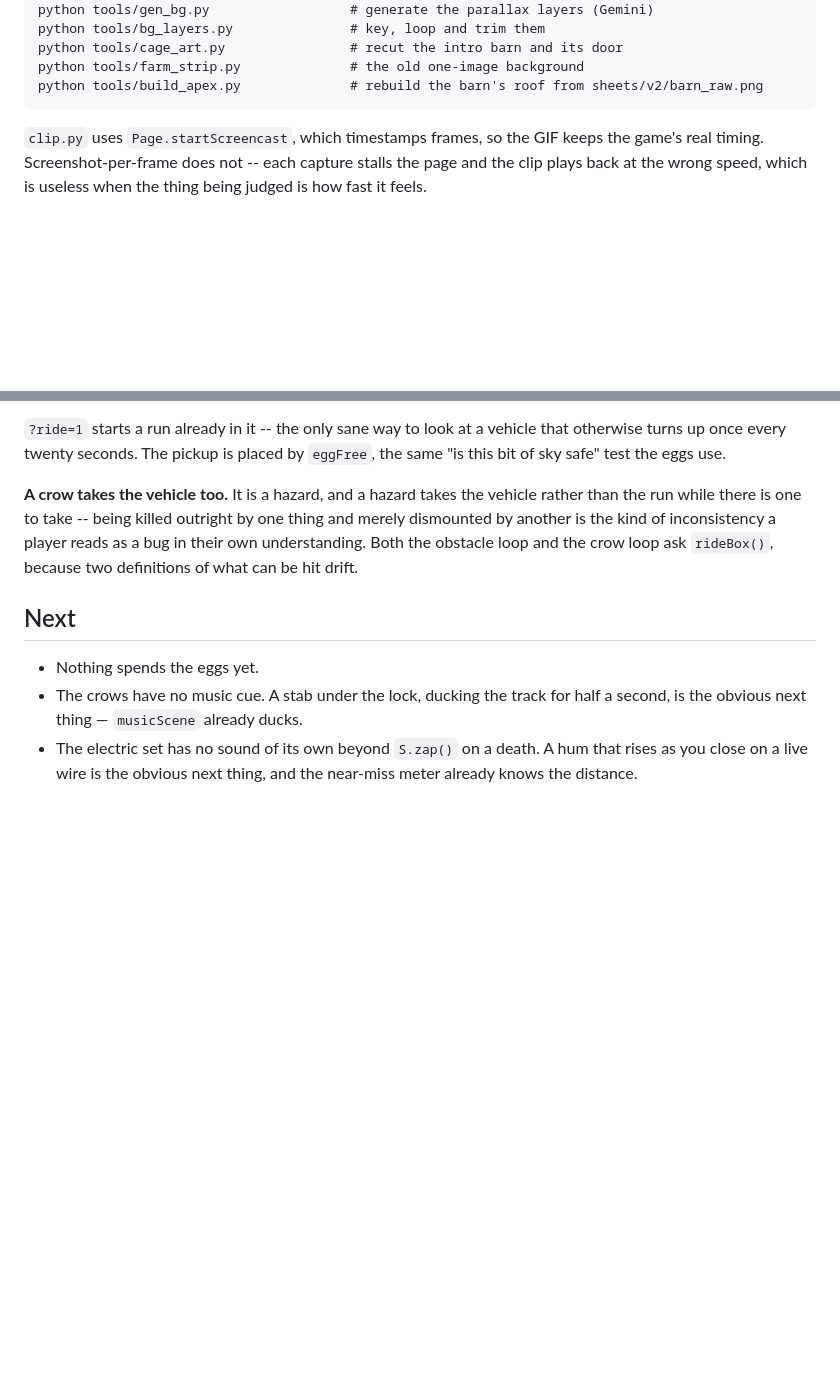
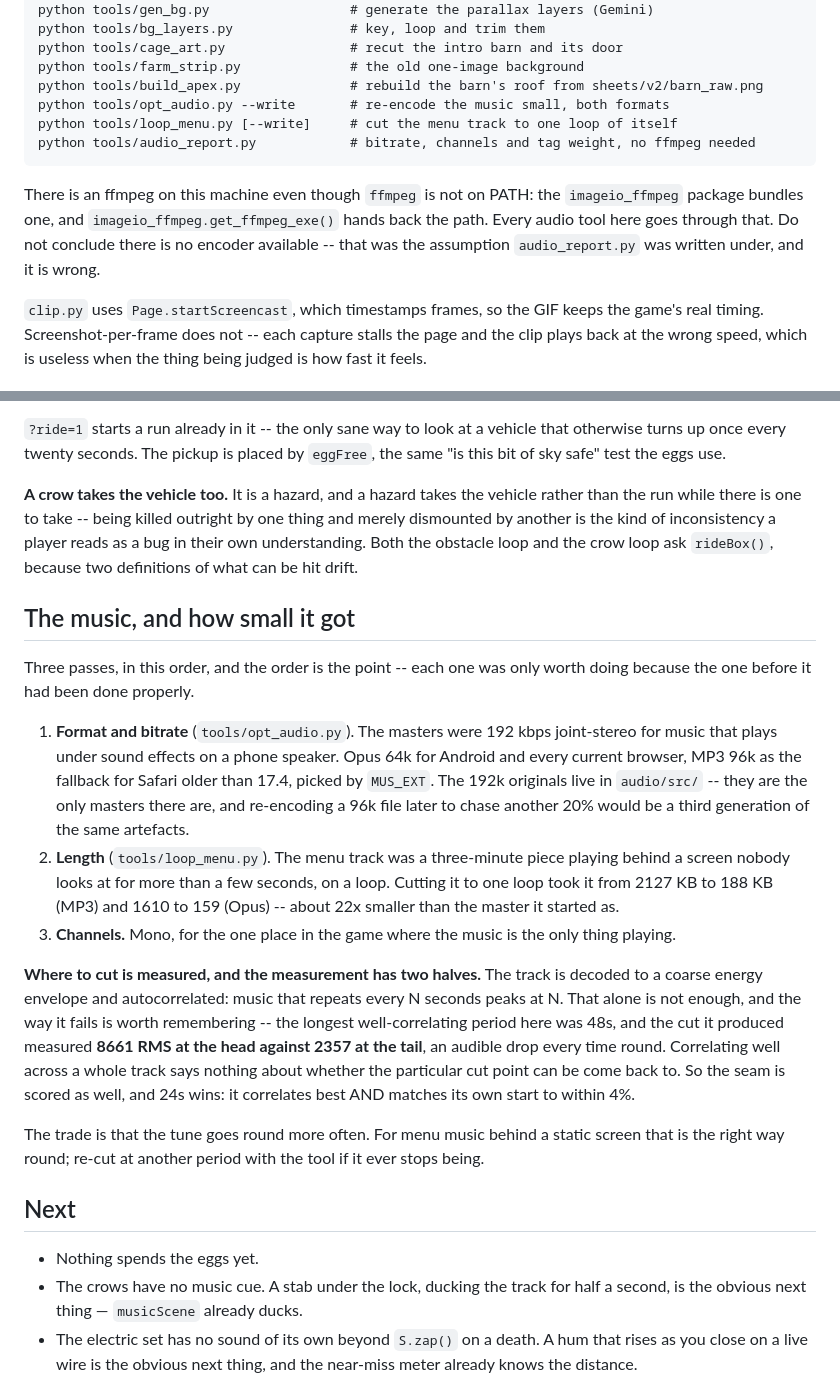
Before and after one commit to digitaldotdeveloper/dont-get-hit, a Markdown page: _CONTINUE-HERE.md, 2 parts joined by grey strips. GitHub-like rendering; blank space fills up the shorter version.

Commit message:
Write down the crow tuning and the three passes on the music
Two things this session changed and did not explain. The crow numbers -- first
one at forty seconds instead of twenty-four, volleys from 3000m instead of
1500, half again as long between them, a badge a third smaller -- are now in
one table with the reason for each, next to the rule that a crow takes the
vehicle rather than the run and the bug that came out of implementing it.

And the music: format, then length, then channels, in that order, because each
pass was only worth doing once the one before it had been. Including the way
the loop finder fails -- correlating well across a whole track says nothing
about whether the particular cut point can be come back to, which is how the
first cut ended up 8661 RMS at the head against 2357 at the tail.

Also noted that this machine does have an ffmpeg, bundled inside
imageio_ffmpeg, since a tool here was written on the assumption it does not.

Co-Authored-By: Claude Opus 5 (1M context) <noreply@anthropic.com>
Claude-Session: https://claude.ai/code/session_01SpGQe4roCpcdygsYM2TFUn

```diff
--- a/_CONTINUE-HERE.md
+++ b/_CONTINUE-HERE.md
@@ -1042,6 +1042,15 @@ dropped frame every 26s, for tens of MB of canvas held on a phone.
     python tools/cage_art.py                # recut the intro barn and its door
     python tools/farm_strip.py              # the old one-image background
     python tools/build_apex.py              # rebuild the barn's roof from sheets/v2/barn_raw.png
+    python tools/opt_audio.py --write       # re-encode the music small, both formats
+    python tools/loop_menu.py [--write]     # cut the menu track to one loop of itself
+    python tools/audio_report.py            # bitrate, channels and tag weight, no ffmpeg needed
+
+There is an ffmpeg on this machine even though `ffmpeg` is not on PATH: the
+`imageio_ffmpeg` package bundles one, and `imageio_ffmpeg.get_ffmpeg_exe()`
+hands back the path. Every audio tool here goes through that. Do not conclude
+there is no encoder available -- that was the assumption `audio_report.py` was
+written under, and it is wrong.
 
 `clip.py` uses `Page.startScreencast`, which timestamps frames, so the GIF keeps
 the game's real timing. Screenshot-per-frame does not -- each capture stalls the
@@ -1465,6 +1496,39 @@ player reads as a bug in their own understanding. Both the obstacle loop and
 the crow loop ask `rideBox()`, because two definitions of what can be hit
 drift.
 
+## The music, and how small it got
+
+Three passes, in this order, and the order is the point -- each one was only
+worth doing because the one before it had been done properly.
+
+1. **Format and bitrate** (`tools/opt_audio.py`). The masters were 192 kbps
+   joint-stereo for music that plays under sound effects on a phone speaker.
+   Opus 64k for Android and every current browser, MP3 96k as the fallback for
+   Safari older than 17.4, picked by `MUS_EXT`. The 192k originals live in
+   `audio/src/` -- they are the only masters there are, and re-encoding a 96k
+   file later to chase another 20% would be a third generation of the same
+   artefacts.
+2. **Length** (`tools/loop_menu.py`). The menu track was a three-minute piece
+   playing behind a screen nobody looks at for more than a few seconds, on a
+   loop. Cutting it to one loop took it from 2127 KB to 188 KB (MP3) and 1610
+   to 159 (Opus) -- about 22x smaller than the master it started as.
+3. **Channels.** Mono, for the one place in the game where the music is the
+   only thing playing.
+
+**Where to cut is measured, and the measurement has two halves.** The track is
+decoded to a coarse energy envelope and autocorrelated: music that repeats
+every N seconds peaks at N. That alone is not enough, and the way it fails is
+worth remembering -- the longest well-correlating period here was 48s, and the
+cut it produced measured **8661 RMS at the head against 2357 at the tail**, an
+audible drop every time round. Correlating well across a whole track says
+nothing about whether the particular cut point can be come back to. So the seam
+is scored as well, and 24s wins: it correlates best AND matches its own start
+to within 4%.
+
+The trade is that the tune goes round more often. For menu music behind a
+static screen that is the right way round; re-cut at another period with the
+tool if it ever stops being.
+
 ## Next
 
 - Nothing spends the eggs yet.
```
Also changed, not shown: other parts of _CONTINUE-HERE.md (+22 -0 lines).
